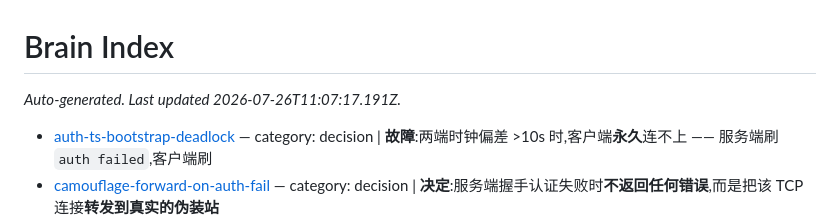
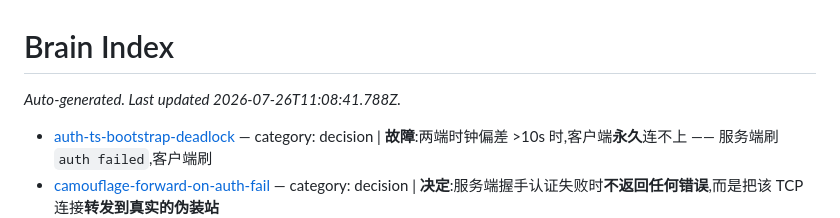
Before and after one commit to zdgt0226/Mirage-rs, a Markdown page: brain/index.md, the part around the change. Drawn GitHub-style.

```diff
--- a/brain/index.md
+++ b/brain/index.md
@@ -1,6 +1,6 @@
 # Brain Index
 
-_Auto-generated. Last updated 2026-07-26T11:07:17.191Z._
+_Auto-generated. Last updated 2026-07-26T11:08:41.788Z._
 
 - [auth-ts-bootstrap-deadlock](pages/auth-ts-bootstrap-deadlock.md) — category: decision | **故障**:两端时钟偏差 >10s 时,客户端**永久**连不上 —— 服务端刷 `auth failed`,客户端刷
 - [camouflage-forward-on-auth-fail](pages/camouflage-forward-on-auth-fail.md) — category: decision | **决定**:服务端握手认证失败时**不返回任何错误**,而是把该 TCP 连接**转发到真实的伪装站**
```
Also changed, not shown: brain/pages/node-test-and-autogroup.md (+7 -1 lines).
